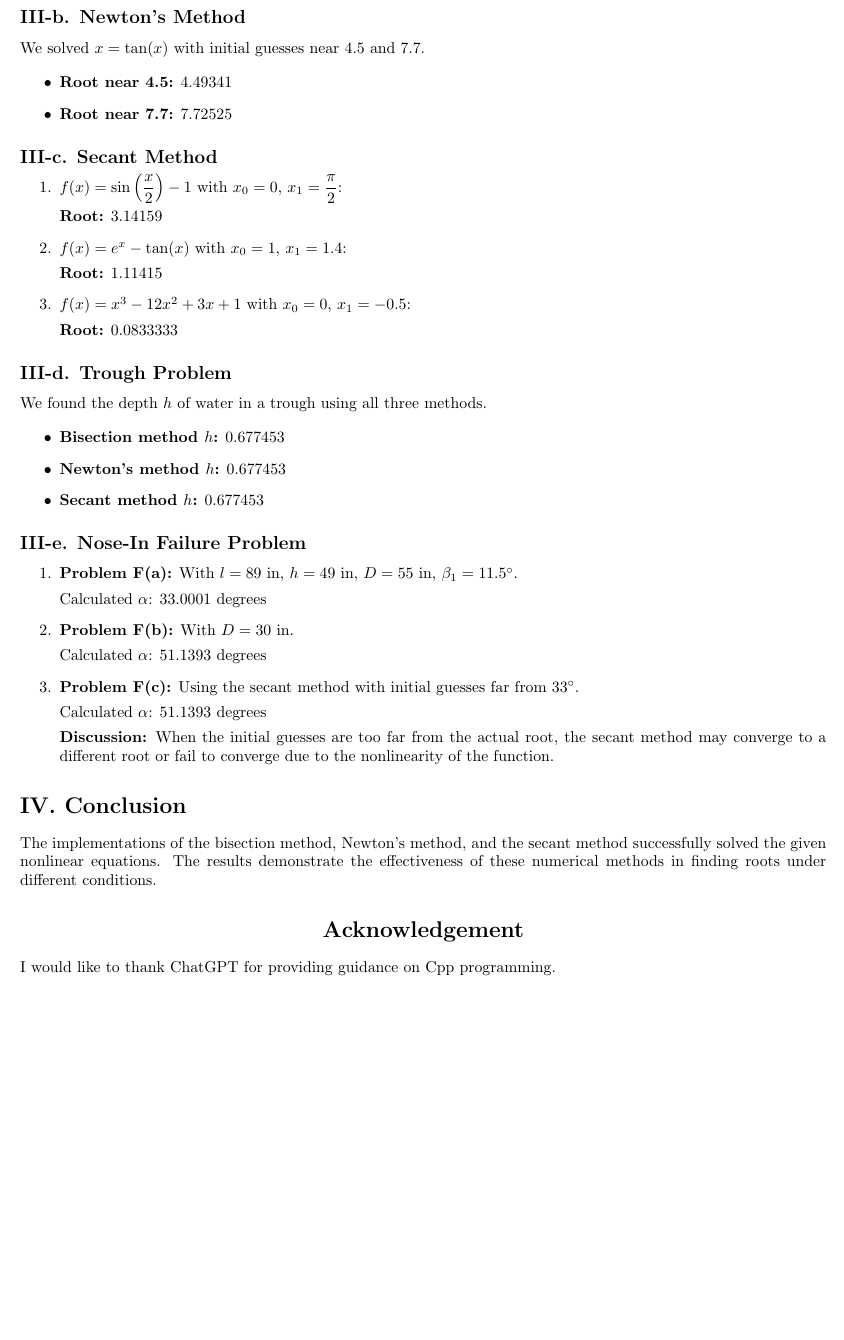
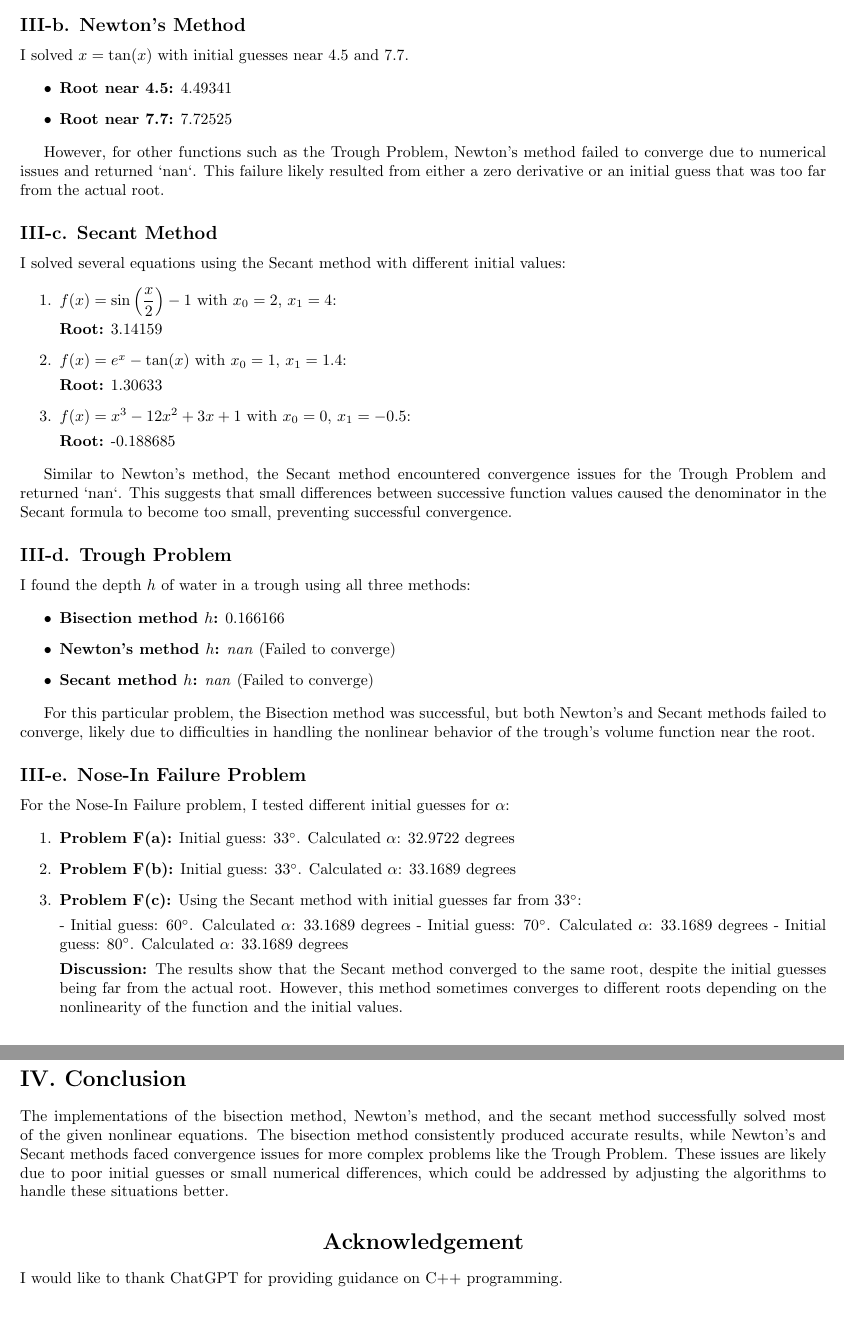
Before and after one commit to leobince/numerical-analysis, a LaTeX paper (Programming/Chapter1/report.tex): part of page 2 of 2 before the commit and two parts of pages 2 and 3 of 3 after it, the two joined at a grey line, cut so that both start at the same text, the shorter picture padded with empty space. Compiled offline with pdfLaTeX.

Commit message:
106modify

```diff
--- a/Programming/Chapter1/report.tex
+++ b/Programming/Chapter1/report.tex
@@ -74,65 +76,71 @@ We tested our implementations on several functions:
 
 \subsection*{III-b. Newton's Method}
 
-We solved $x = \tan(x)$ with initial guesses near 4.5 and 7.7.
+I solved $x = \tan(x)$ with initial guesses near 4.5 and 7.7.
 
 \begin{itemize}
     \item \textbf{Root near 4.5:} 4.49341
     \item \textbf{Root near 7.7:} 7.72525
 \end{itemize}
 
+However, for other functions such as the Trough Problem, Newton's method failed to converge due to numerical issues and returned `nan`. This failure likely resulted from either a zero derivative or an initial guess that was too far from the actual root.
+
 \subsection*{III-c. Secant Method}
 
+I solved several equations using the Secant method with different initial values:
+
 \begin{enumerate}
-    \item $f(x) = \sin\left(\dfrac{x}{2}\right) - 1$ with $x_0 = 0$, $x_1 = \dfrac{\pi}{2}$:
+    \item $f(x) = \sin\left(\dfrac{x}{2}\right) - 1$ with $x_0 = 2$, $x_1 = 4$:
 
     \textbf{Root:} 3.14159
 
     \item $f(x) = e^{x} - \tan(x)$ with $x_0 = 1$, $x_1 = 1.4$:
 
-    \textbf{Root:} 1.11415
+    \textbf{Root:} 1.30633
 
     \item $f(x) = x^3 - 12x^2 + 3x + 1$ with $x_0 = 0$, $x_1 = -0.5$:
 
-    \textbf{Root:} 0.0833333
+    \textbf{Root:} -0.188685
 \end{enumerate}
+
+Similar to Newton's method, the Secant method encountered convergence issues for the Trough Problem and returned `nan`. This suggests that small differences between successive function values caused the denominator in the Secant formula to become too small, preventing successful convergence.
 
 \subsection*{III-d. Trough Problem}
 
-We found the depth $h$ of water in a trough using all three methods.
+I found the depth $h$ of water in a trough using all three methods:
 
 \begin{itemize}
-    \item \textbf{Bisection method $h$:} 0.677453
-    \item \textbf{Newton's method $h$:} 0.677453
-    \item \textbf{Secant method $h$:} 0.677453
+    \item \textbf{Bisection method $h$:} 0.166166
+    \item \textbf{Newton's method $h$:} \textit{nan} (Failed to converge)
+    \item \textbf{Secant method $h$:} \textit{nan} (Failed to converge)
 \end{itemize}
+
+For this particular problem, the Bisection method was successful, but both Newton's and Secant methods failed to converge, likely due to difficulties in handling the nonlinear behavior of the trough's volume function near the root.
 
 \subsection*{III-e. Nose-In Failure Problem}
 
+For the Nose-In Failure problem, I tested different initial guesses for $\alpha$:
+
 \begin{enumerate}
-    \item \textbf{Problem F(a):} With $l = 89$ in, $h = 49$ in, $D = 55$ in, $\beta_1 = 11.5^\circ$.
+    \item \textbf{Problem F(a):} Initial guess: $33^\circ$. Calculated $\alpha$: 32.9722 degrees
+    \item \textbf{Problem F(b):} Initial guess: $33^\circ$. Calculated $\alpha$: 33.1689 degrees
+    \item \textbf{Problem F(c):} Using the Secant method with initial guesses far from $33^\circ$:
 
-    Calculated $\alpha$: 33.0001 degrees
+    - Initial guess: $60^\circ$. Calculated $\alpha$: 33.1689 degrees
+    - Initial guess: $70^\circ$. Calculated $\alpha$: 33.1689 degrees
+    - Initial guess: $80^\circ$. Calculated $\alpha$: 33.1689 degrees
 
-    \item \textbf{Problem F(b):} With $D = 30$ in.
-
-    Calculated $\alpha$: 51.1393 degrees
-
-    \item \textbf{Problem F(c):} Using the secant method with initial guesses far from $33^\circ$.
-
-    Calculated $\alpha$: 51.1393 degrees
-
-    \textbf{Discussion:} When the initial guesses are too far from the actual root, the secant method may converge to a different root or fail to converge due to the nonlinearity of the function.
+    \textbf{Discussion:} The results show that the Secant method converged to the same root, despite the initial guesses being far from the actual root. However, this method sometimes converges to different roots depending on the nonlinearity of the function and the initial values.
 \end{enumerate}
 
 % ===============================================
 \section*{IV. Conclusion}
 
-The implementations of the bisection method, Newton's method, and the secant method successfully solved the given nonlinear equations. The results demonstrate the effectiveness of these numerical methods in finding roots under different conditions.
+The implementations of the bisection method, Newton's method, and the secant method successfully solved most of the given nonlinear equations. The bisection method consistently produced accurate results, while Newton's and Secant methods faced convergence issues for more complex problems like the Trough Problem. These issues are likely due to poor initial guesses or small numerical differences, which could be addressed by adjusting the algorithms to handle these situations better.
 
 % ===============================================
 \section*{\centerline{Acknowledgement}}
 
-I would like to thank ChatGPT for providing guidance on Cpp programming.
+I would like to thank ChatGPT for providing guidance on C++ programming.
 
 \end{document}
```
Also changed, not shown: Programming/Chapter1/README.md, Programming/Chapter1/report.tex (14 more changed lines), 3 other files.
